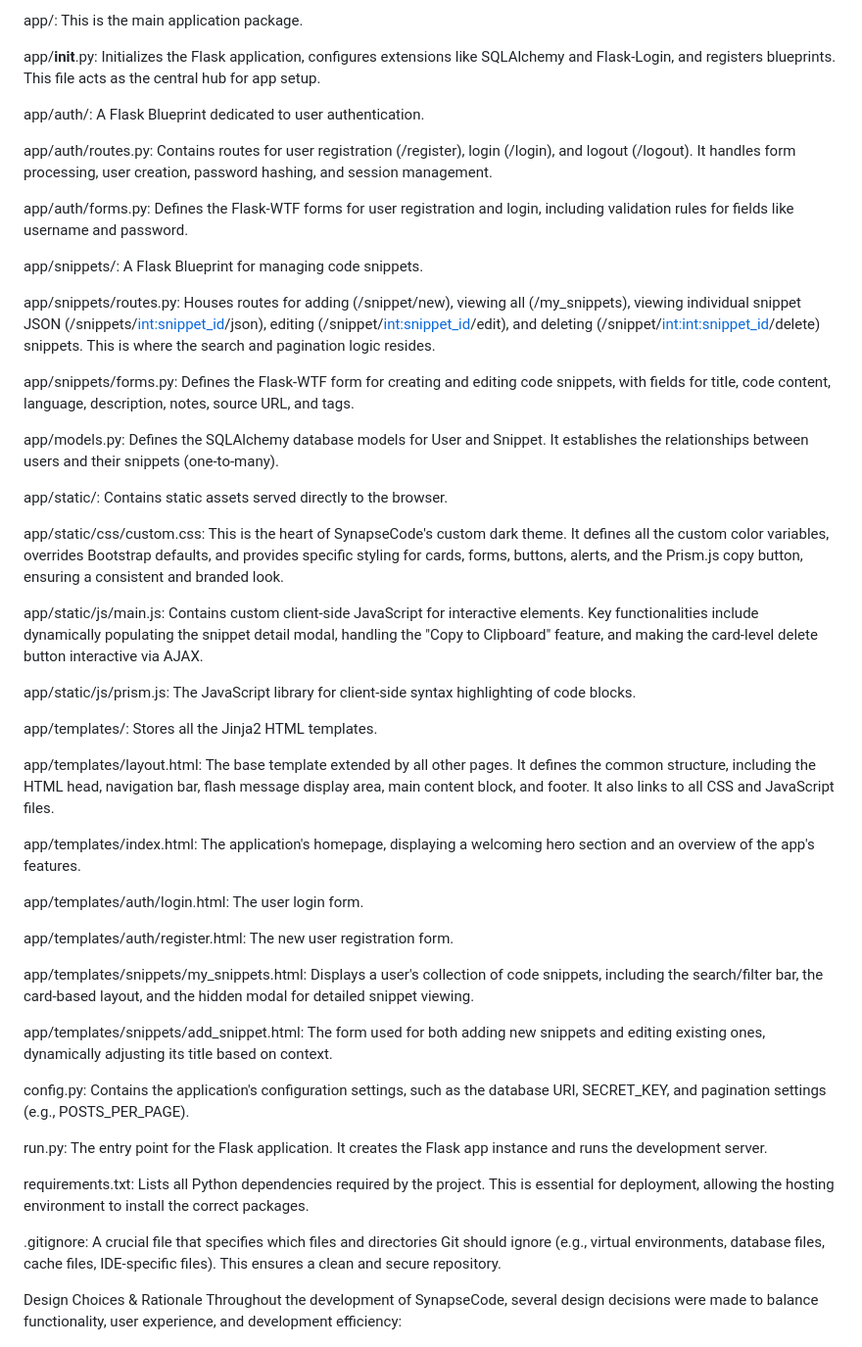
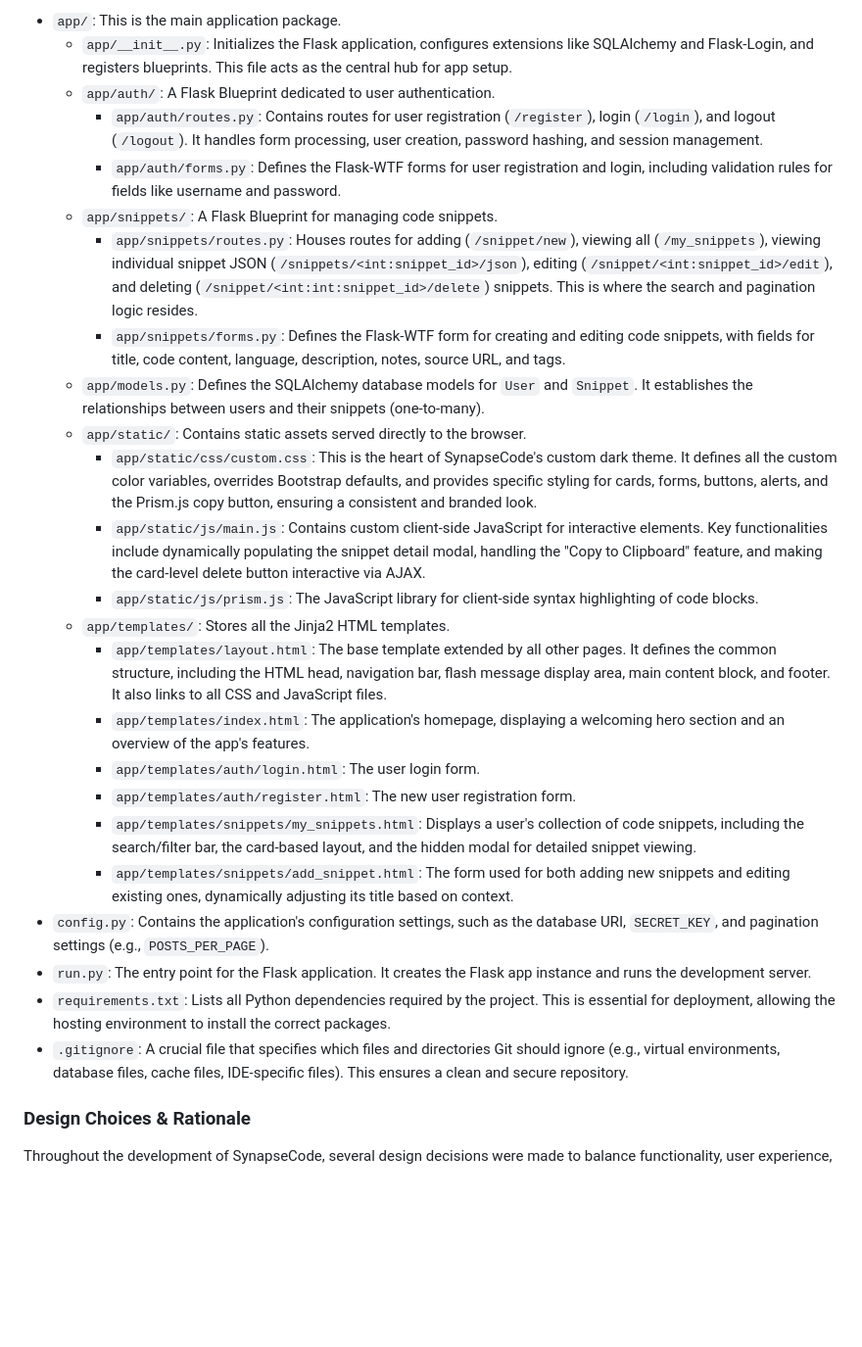
Before and after one commit to kishan59/SynapseCode-Flask-App, a Markdown page: README.md, the part around one of its changes. Shown at 98% size. Drawn GitHub-style; blank space fills up the shorter version.

Commit message:
readme version 2

```diff
--- a/README.md
+++ b/README.md
@@ -29,53 +25,31 @@ File Breakdown
 The project follows a modular structure, typical for Flask applications, to keep concerns separated and the codebase organized.
 
-app/: This is the main application package.
+* `app/`: This is the main application package.
+    * `app/__init__.py`: Initializes the Flask application, configures extensions like SQLAlchemy and Flask-Login, and registers blueprints. This file acts as the central hub for app setup.
+    * `app/auth/`: A Flask Blueprint dedicated to user authentication.
+        * `app/auth/routes.py`: Contains routes for user registration (`/register`), login (`/login`), and logout (`/logout`). It handles form processing, user creation, password hashing, and session management.
+        * `app/auth/forms.py`: Defines the Flask-WTF forms for user registration and login, including validation rules for fields like username and password.
+    * `app/snippets/`: A Flask Blueprint for managing code snippets.
+        * `app/snippets/routes.py`: Houses routes for adding (`/snippet/new`), viewing all (`/my_snippets`), viewing individual snippet JSON (`/snippets/<int:snippet_id>/json`), editing (`/snippet/<int:snippet_id>/edit`), and deleting (`/snippet/<int:int:snippet_id>/delete`) snippets. This is where the search and pagination logic resides.
+        * `app/snippets/forms.py`: Defines the Flask-WTF form for creating and editing code snippets, with fields for title, code content, language, description, notes, source URL, and tags.
+    * `app/models.py`: Defines the SQLAlchemy database models for `User` and `Snippet`. It establishes the relationships between users and their snippets (one-to-many).
+    * `app/static/`: Contains static assets served directly to the browser.
+        * `app/static/css/custom.css`: This is the heart of SynapseCode's custom dark theme. It defines all the custom color variables, overrides Bootstrap defaults, and provides specific styling for cards, forms, buttons, alerts, and the Prism.js copy button, ensuring a consistent and branded look.
+        * `app/static/js/main.js`: Contains custom client-side JavaScript for interactive elements. Key functionalities include dynamically populating the snippet detail modal, handling the "Copy to Clipboard" feature, and making the card-level delete button interactive via AJAX.
+        * `app/static/js/prism.js`: The JavaScript library for client-side syntax highlighting of code blocks.
+    * `app/templates/`: Stores all the Jinja2 HTML templates.
+        * `app/templates/layout.html`: The base template extended by all other pages. It defines the common structure, including the HTML head, navigation bar, flash message display area, main content block, and footer. It also links to all CSS and JavaScript files.
+        * `app/templates/index.html`: The application's homepage, displaying a welcoming hero section and an overview of the app's features.
+        * `app/templates/auth/login.html`: The user login form.
+        * `app/templates/auth/register.html`: The new user registration form.
+        * `app/templates/snippets/my_snippets.html`: Displays a user's collection of code snippets, including the search/filter bar, the card-based layout, and the hidden modal for detailed snippet viewing.
+        * `app/templates/snippets/add_snippet.html`: The form used for both adding new snippets and editing existing ones, dynamically adjusting its title based on context.
+* `config.py`: Contains the application's configuration settings, such as the database URI, `SECRET_KEY`, and pagination settings (e.g., `POSTS_PER_PAGE`).
+* `run.py`: The entry point for the Flask application. It creates the Flask app instance and runs the development server.
+* `requirements.txt`: Lists all Python dependencies required by the project. This is essential for deployment, allowing the hosting environment to install the correct packages.
+* `.gitignore`: A crucial file that specifies which files and directories Git should ignore (e.g., virtual environments, database files, cache files, IDE-specific files). This ensures a clean and secure repository.
 
-app/__init__.py: Initializes the Flask application, configures extensions like SQLAlchemy and Flask-Login, and registers blueprints. This file acts as the central hub for app setup.
+### Design Choices & Rationale
 
-app/auth/: A Flask Blueprint dedicated to user authentication.
-
-app/auth/routes.py: Contains routes for user registration (/register), login (/login), and logout (/logout). It handles form processing, user creation, password hashing, and session management.
-
-app/auth/forms.py: Defines the Flask-WTF forms for user registration and login, including validation rules for fields like username and password.
-
-app/snippets/: A Flask Blueprint for managing code snippets.
-
-app/snippets/routes.py: Houses routes for adding (/snippet/new), viewing all (/my_snippets), viewing individual snippet JSON (/snippets/<int:snippet_id>/json), editing (/snippet/<int:snippet_id>/edit), and deleting (/snippet/<int:int:snippet_id>/delete) snippets. This is where the search and pagination logic resides.
-
-app/snippets/forms.py: Defines the Flask-WTF form for creating and editing code snippets, with fields for title, code content, language, description, notes, source URL, and tags.
-
-app/models.py: Defines the SQLAlchemy database models for User and Snippet. It establishes the relationships between users and their snippets (one-to-many).
-
-app/static/: Contains static assets served directly to the browser.
-
-app/static/css/custom.css: This is the heart of SynapseCode's custom dark theme. It defines all the custom color variables, overrides Bootstrap defaults, and provides specific styling for cards, forms, buttons, alerts, and the Prism.js copy button, ensuring a consistent and branded look.
-
-app/static/js/main.js: Contains custom client-side JavaScript for interactive elements. Key functionalities include dynamically populating the snippet detail modal, handling the "Copy to Clipboard" feature, and making the card-level delete button interactive via AJAX.
-
-app/static/js/prism.js: The JavaScript library for client-side syntax highlighting of code blocks.
-
-app/templates/: Stores all the Jinja2 HTML templates.
-
-app/templates/layout.html: The base template extended by all other pages. It defines the common structure, including the HTML head, navigation bar, flash message display area, main content block, and footer. It also links to all CSS and JavaScript files.
-
-app/templates/index.html: The application's homepage, displaying a welcoming hero section and an overview of the app's features.
-
-app/templates/auth/login.html: The user login form.
-
-app/templates/auth/register.html: The new user registration form.
-
-app/templates/snippets/my_snippets.html: Displays a user's collection of code snippets, including the search/filter bar, the card-based layout, and the hidden modal for detailed snippet viewing.
-
-app/templates/snippets/add_snippet.html: The form used for both adding new snippets and editing existing ones, dynamically adjusting its title based on context.
-
-config.py: Contains the application's configuration settings, such as the database URI, SECRET_KEY, and pagination settings (e.g., POSTS_PER_PAGE).
-
-run.py: The entry point for the Flask application. It creates the Flask app instance and runs the development server.
-
-requirements.txt: Lists all Python dependencies required by the project. This is essential for deployment, allowing the hosting environment to install the correct packages.
-
-.gitignore: A crucial file that specifies which files and directories Git should ignore (e.g., virtual environments, database files, cache files, IDE-specific files). This ensures a clean and secure repository.
-
-Design Choices & Rationale
 Throughout the development of SynapseCode, several design decisions were made to balance functionality, user experience, and development efficiency:
 
```
Also changed, not shown: other parts of README.md (+28 -41 lines).
